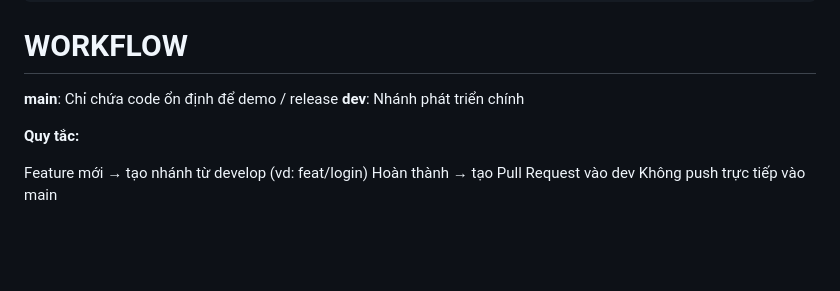
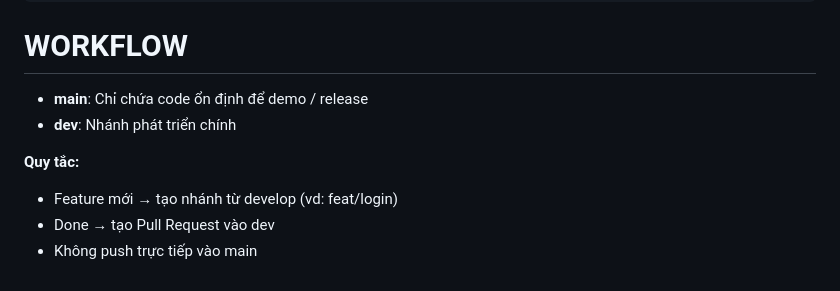
Before and after one commit to nha261105/web2, a Markdown page: README.md, the part around the change. GitHub-like rendering; blank space fills up the shorter version.

Commit message:
update Readme.md part 4

```diff
--- a/README.md
+++ b/README.md
@@ -155,11 +155,11 @@ PORT: http://localhost:5173
 
 # WORKFLOW
 
-**main**: Chỉ chứa code ổn định để demo / release
-**dev**: Nhánh phát triển chính
+- **main**: Chỉ chứa code ổn định để demo / release
+- **dev**: Nhánh phát triển chính
 
 **Quy tắc:**
 
-Feature mới → tạo nhánh từ develop (vd: feat/login)
-Hoàn thành → tạo Pull Request vào dev
-Không push trực tiếp vào main
+- Feature mới → tạo nhánh từ develop (vd: feat/login)
+- Done → tạo Pull Request vào dev
+- Không push trực tiếp vào main
```
